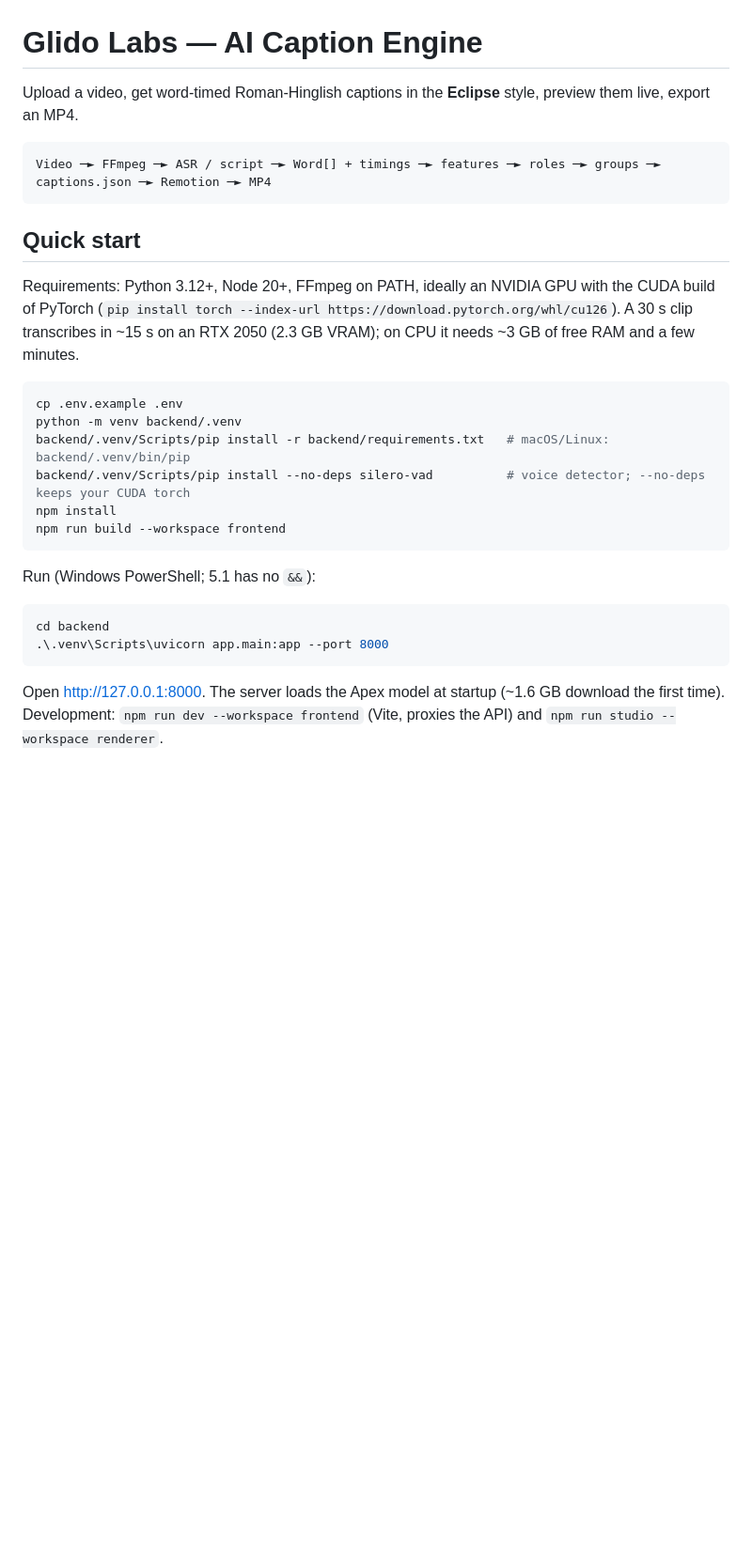
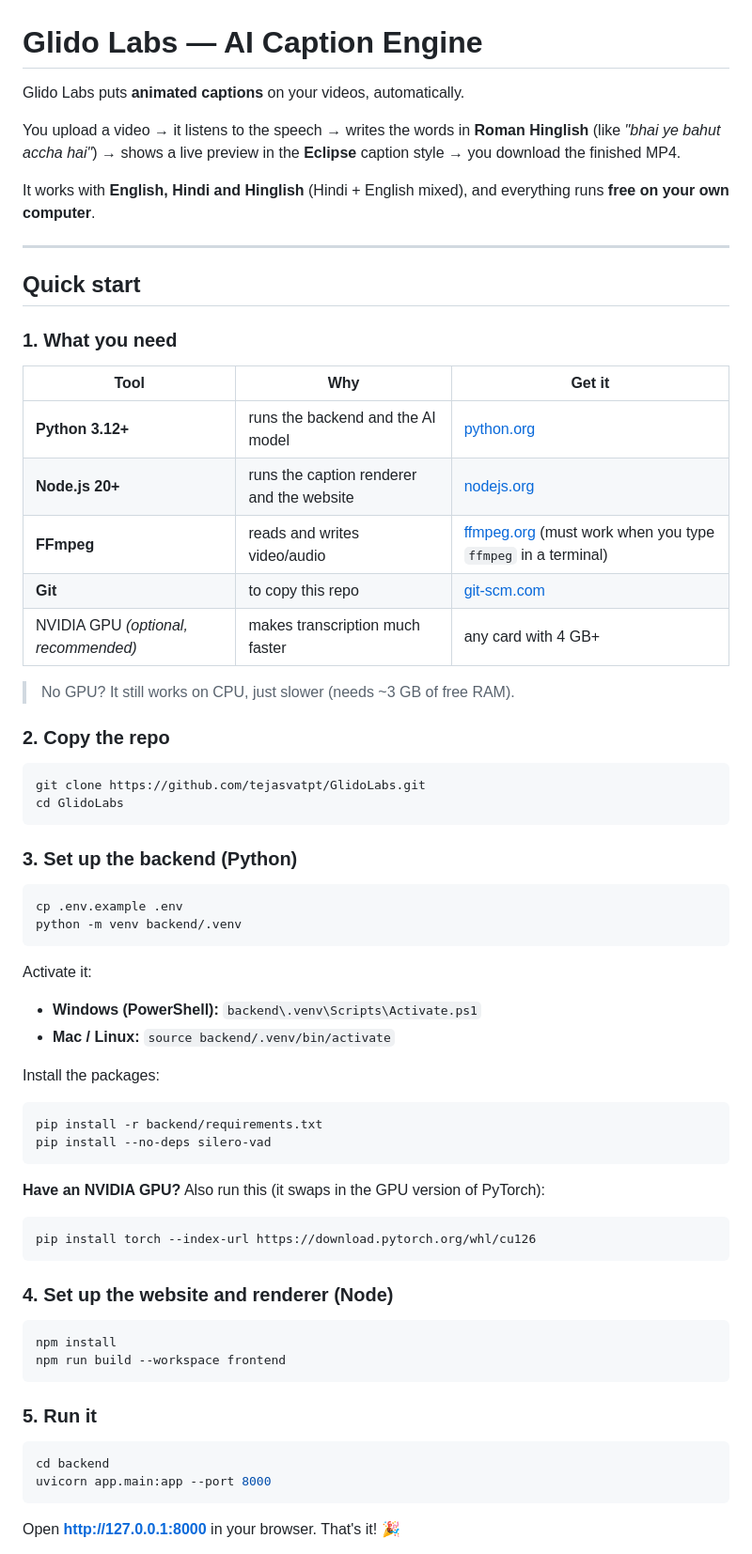
Before and after one commit to tejasvatpt/GlidoLabs, a Markdown page: README.md, the part around one of its changes. Shown at 94% size. Rendered like a GitHub page; blank space fills up the shorter version.

````diff
--- a/README.md
+++ b/README.md
@@ -1,33 +1,72 @@
 # Glido Labs — AI Caption Engine
 
-Upload a video, get word-timed Roman-Hinglish captions in the **Eclipse** style, preview them live, export an MP4.
+Glido Labs puts **animated captions** on your videos, automatically.
 
-```
-Video ─► FFmpeg ─► ASR / script ─► Word[] + timings ─► features ─► roles ─► groups ─► captions.json ─► Remotion ─► MP4
-```
+You upload a video → it listens to the speech → writes the words in **Roman Hinglish** (like *"bhai ye bahut accha hai"*) → shows a live preview in the **Eclipse** caption style → you download the finished MP4.
+
+It works with **English, Hindi and Hinglish** (Hindi + English mixed), and everything runs **free on your own computer**.
+
+---
 
 ## Quick start
 
-Requirements: Python 3.12+, Node 20+, FFmpeg on PATH, ideally an NVIDIA GPU with the CUDA build of PyTorch
-(`pip install torch --index-url https://download.pytorch.org/whl/cu126`). A 30 s clip transcribes in ~15 s on an
-RTX 2050 (2.3 GB VRAM); on CPU it needs ~3 GB of free RAM and a few minutes.
+### 1. What you need
+
+| Tool | Why | Get it |
+| --- | --- | --- |
+| **Python 3.12+** | runs the backend and the AI model | [python.org](https://www.python.org/downloads/) |
+| **Node.js 20+** | runs the caption renderer and the website | [nodejs.org](https://nodejs.org/) |
+| **FFmpeg** | reads and writes video/audio | [ffmpeg.org](https://ffmpeg.org/download.html) (must work when you type `ffmpeg` in a terminal) |
+| **Git** | to copy this repo | [git-scm.com](https://git-scm.com/) |
+| NVIDIA GPU *(optional, recommended)* | makes transcription much faster | any card with 4 GB+ |
+
+> No GPU? It still works on CPU, just slower (needs ~3 GB of free RAM).
+
+### 2. Copy the repo
+
+```bash
+git clone https://github.com/tejasvatpt/GlidoLabs.git
+cd GlidoLabs
+```
+
+### 3. Set up the backend (Python)
 
 ```bash
 cp .env.example .env
 python -m venv backend/.venv
-backend/.venv/Scripts/pip install -r backend/requirements.txt   # macOS/Linux: backend/.venv/bin/pip
-backend/.venv/Scripts/pip install --no-deps silero-vad          # voice detector; --no-deps keeps your CUDA torch
+```
+
+Activate it:
+
+- **Windows (PowerShell):** `backend\.venv\Scripts\Activate.ps1`
+- **Mac / Linux:** `source backend/.venv/bin/activate`
+
+Install the packages:
+
+```bash
+pip install -r backend/requirements.txt
+pip install --no-deps silero-vad
+```
+
+**Have an NVIDIA GPU?** Also run this (it swaps in the GPU version of PyTorch):
+
+```bash
+pip install torch --index-url https://download.pytorch.org/whl/cu126
+```
+
+### 4. Set up the website and renderer (Node)
+
+```bash
 npm install
 npm run build --workspace frontend
 ```
 
-Run (Windows PowerShell; 5.1 has no `&&`):
+### 5. Run it
 
-```powershell
+```bash
 cd backend
-.\.venv\Scripts\uvicorn app.main:app --port 8000
+uvicorn app.main:app --port 8000
 ```
 
-Open http://127.0.0.1:8000. The server loads the Apex model at startup (~1.6 GB download the first time).
-Development: `npm run dev --workspace frontend` (Vite, proxies the API) and `npm run studio --workspace renderer`.
+Open **http://127.0.0.1:8000** in your browser. That's it! 🎉
 
````
Also changed, not shown: other parts of README.md (+119 -80 lines).
